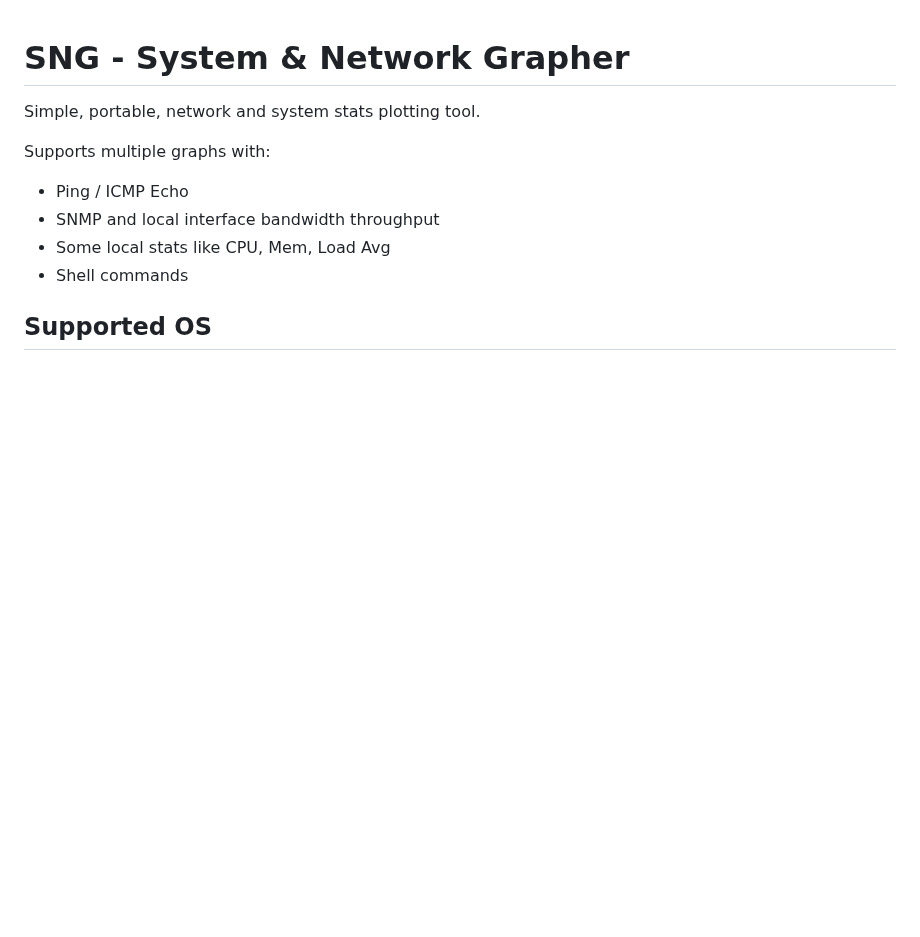
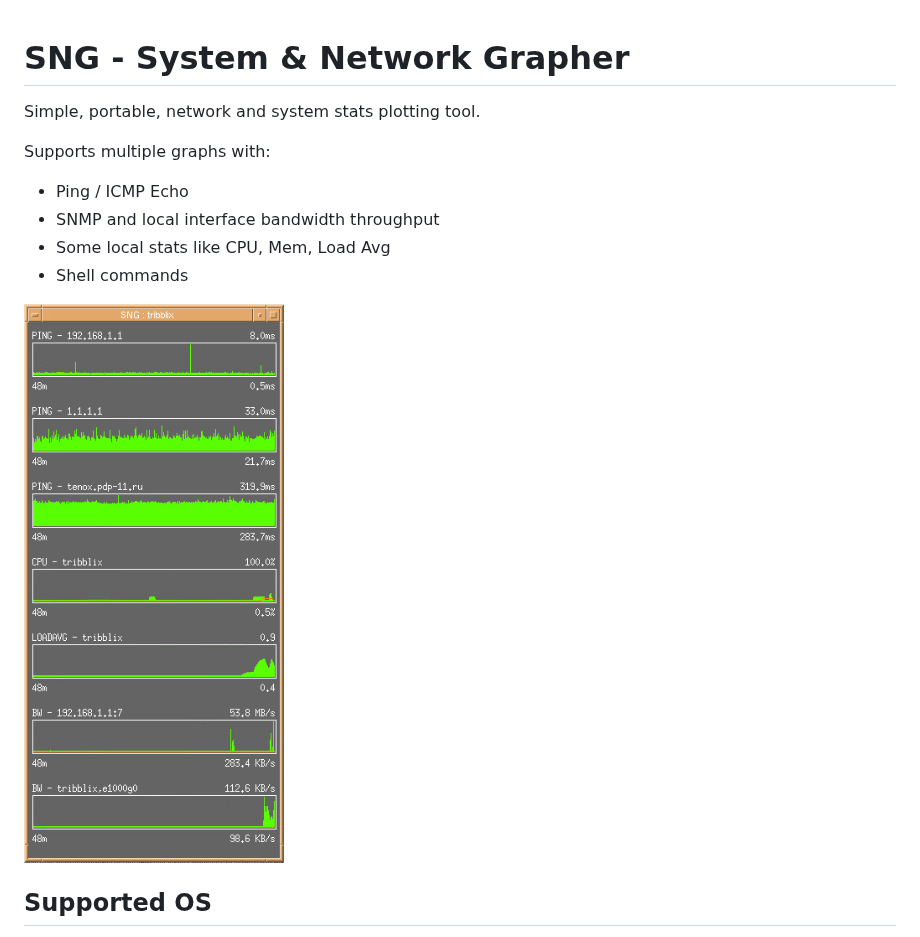
Before and after one commit to tenox7/sng, a Markdown page: README.md, the part around the change. GitHub-like rendering; pictures changed too: sng1.png (added); blank space fills up the shorter version.

Commit message:
add screenshot

```diff
--- a/README.md
+++ b/README.md
@@ -8,6 +8,8 @@ Supports multiple graphs with:
 - SNMP and local interface bandwidth throughput
 - Some local stats like CPU, Mem, Load Avg
 - Shell commands
+
+![SNG Screenshot](sng1.png)
 
 ## Supported OS
 
```
